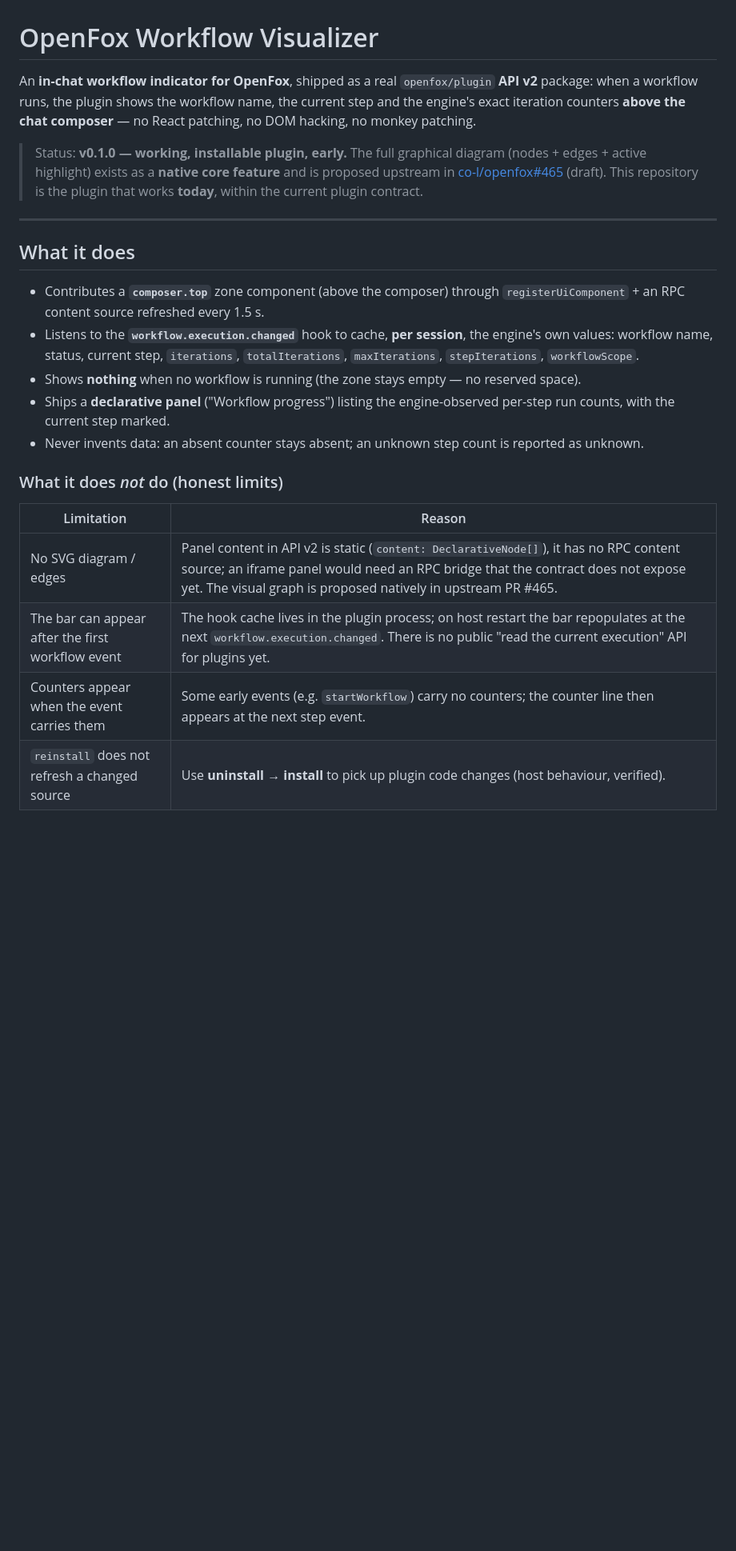
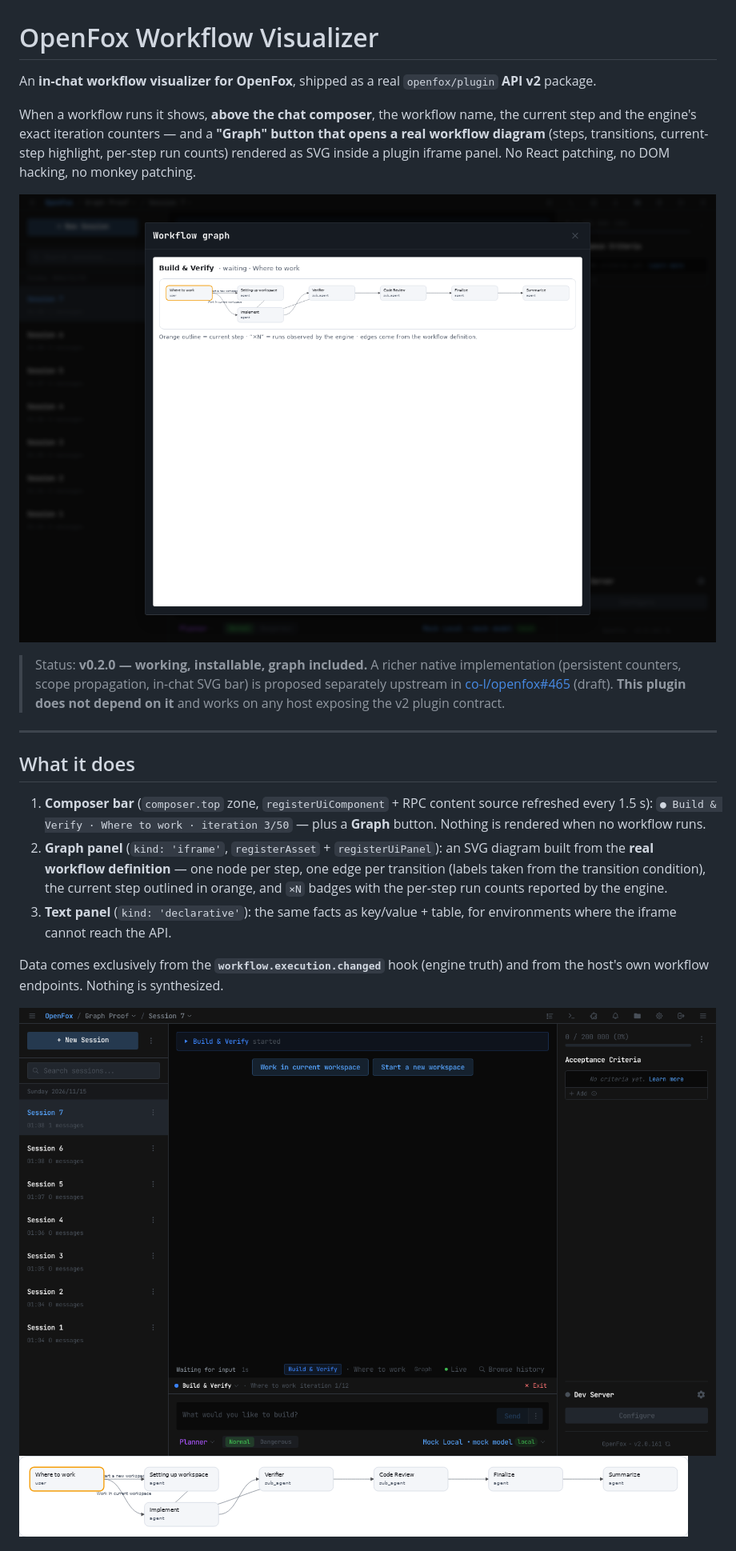
Before and after one commit to theshwal/openfox-workflow-visualizer, a Markdown page: README.md, the part around one of its changes. Shown at 80% size. GitHub-like rendering; pictures changed too: docs/plugin-bar.png (added), docs/plugin-graph-panel.png (added), docs/plugin-graph.svg.png (added); blank space fills up the shorter version.

```diff
--- a/README.md
+++ b/README.md
@@ -1,25 +1,24 @@
 # OpenFox Workflow Visualizer
 
-An **in-chat workflow indicator for OpenFox**, shipped as a real `openfox/plugin` **API v2** package: when a workflow runs, the plugin shows the workflow name, the current step and the engine's exact iteration counters **above the chat composer** — no React patching, no DOM hacking, no monkey patching.
+An **in-chat workflow visualizer for OpenFox**, shipped as a real `openfox/plugin` **API v2** package.
 
-> Status: **v0.1.0 — working, installable plugin, early.** The full graphical diagram (nodes + edges + active highlight) exists as a **native core feature** and is proposed upstream in [co-l/openfox#465](https://github.com/co-l/openfox/pull/465) (draft). This repository is the plugin that works **today**, within the current plugin contract.
+When a workflow runs it shows, **above the chat composer**, the workflow name, the current step and the engine's exact iteration counters — and a **"Graph" button that opens a real workflow diagram** (steps, transitions, current-step highlight, per-step run counts) rendered as SVG inside a plugin iframe panel. No React patching, no DOM hacking, no monkey patching.
+
+![Workflow graph panel](docs/plugin-graph-panel.png)
+
+> Status: **v0.2.0 — working, installable, graph included.** A richer native implementation (persistent counters, scope propagation, in-chat SVG bar) is proposed separately upstream in [co-l/openfox#465](https://github.com/co-l/openfox/pull/465) (draft). **This plugin does not depend on it** and works on any host exposing the v2 plugin contract.
 
 ---
 
 ## What it does
 
-- Contributes a **`composer.top`** zone component (above the composer) through `registerUiComponent` + an RPC content source refreshed every 1.5 s.
-- Listens to the **`workflow.execution.changed`** hook to cache, **per session**, the engine's own values: workflow name, status, current step, `iterations`, `totalIterations`, `maxIterations`, `stepIterations`, `workflowScope`.
-- Shows **nothing** when no workflow is running (the zone stays empty — no reserved space).
-- Ships a **declarative panel** ("Workflow progress") listing the engine-observed per-step run counts, with the current step marked.
-- Never invents data: an absent counter stays absent; an unknown step count is reported as unknown.
+1. **Composer bar** (`composer.top` zone, `registerUiComponent` + RPC content source refreshed every 1.5 s):
+   `● Build & Verify · Where to work · iteration 3/50` — plus a **Graph** button. Nothing is rendered when no workflow runs.
+2. **Graph panel** (`kind: 'iframe'`, `registerAsset` + `registerUiPanel`): an SVG diagram built from the **real workflow definition** — one node per step, one edge per transition (labels taken from the transition condition), the current step outlined in orange, and `×N` badges with the per-step run counts reported by the engine.
+3. **Text panel** (`kind: 'declarative'`): the same facts as key/value + table, for environments where the iframe cannot reach the API.
 
-### What it does *not* do (honest limits)
+Data comes exclusively from the **`workflow.execution.changed`** hook (engine truth) and from the host's own workflow endpoints. Nothing is synthesized.
 
-| Limitation | Reason |
-| --- | --- |
-| No SVG diagram / edges | Panel content in API v2 is static (`content: DeclarativeNode[]`), it has no RPC content source; an iframe panel would need an RPC bridge that the contract does not expose yet. The visual graph is proposed natively in upstream PR #465. |
-| The bar can appear after the first workflow event | The hook cache lives in the plugin process; on host restart the bar repopulates at the next `workflow.execution.changed`. There is no public "read the current execution" API for plugins yet. |
-| Counters appear when the event carries them | Some early events (e.g. `startWorkflow`) carry no counters; the counter line then appears at the next step event. |
-| `reinstall` does not refresh a changed source | Use **uninstall → install** to pick up plugin code changes (host behaviour, verified). |
+![Composer bar with Graph button](docs/plugin-bar.png)
+![Graph only](docs/plugin-graph.svg.png)
 
```
Also changed, not shown: other parts of README.md (+49 -55 lines), 7 other files.
